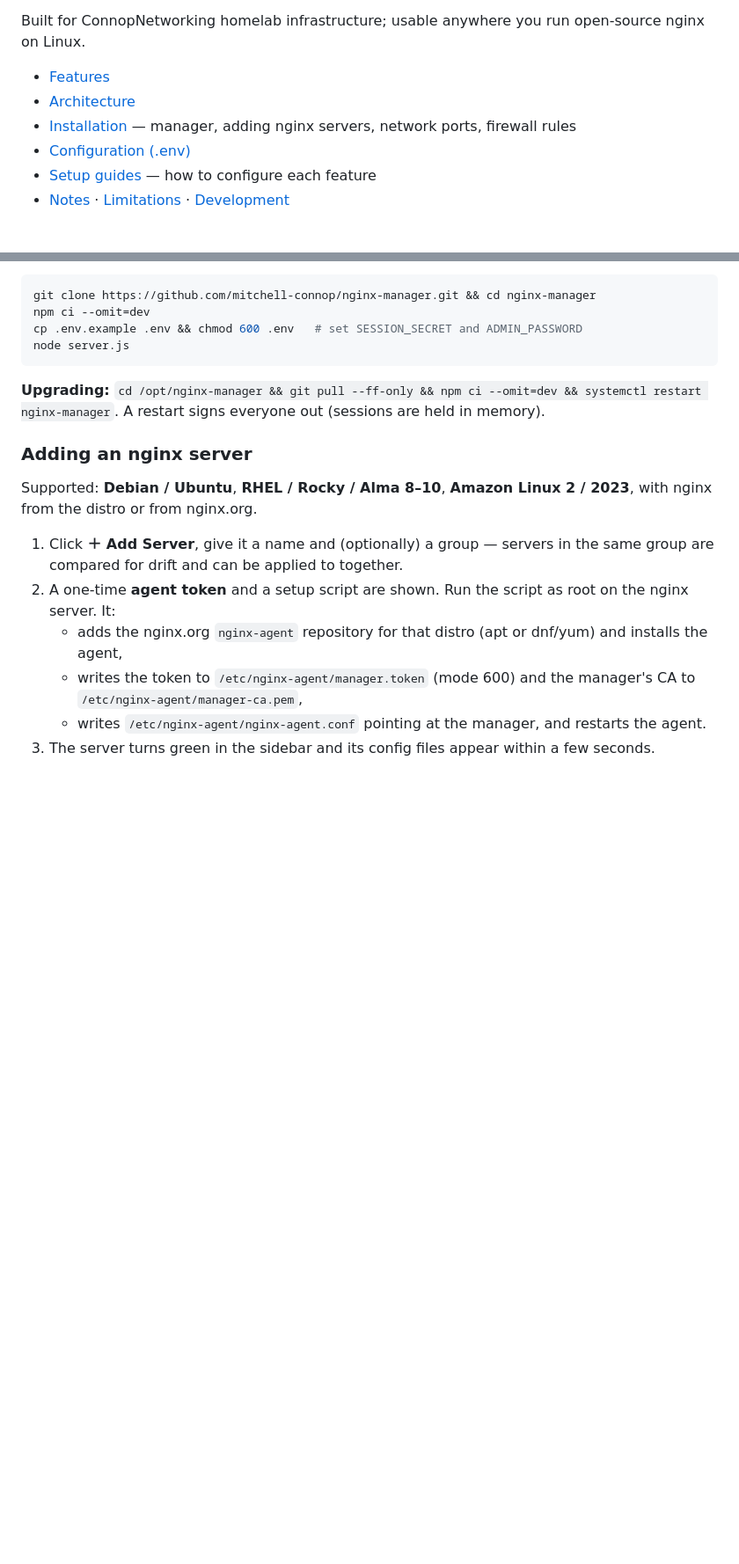
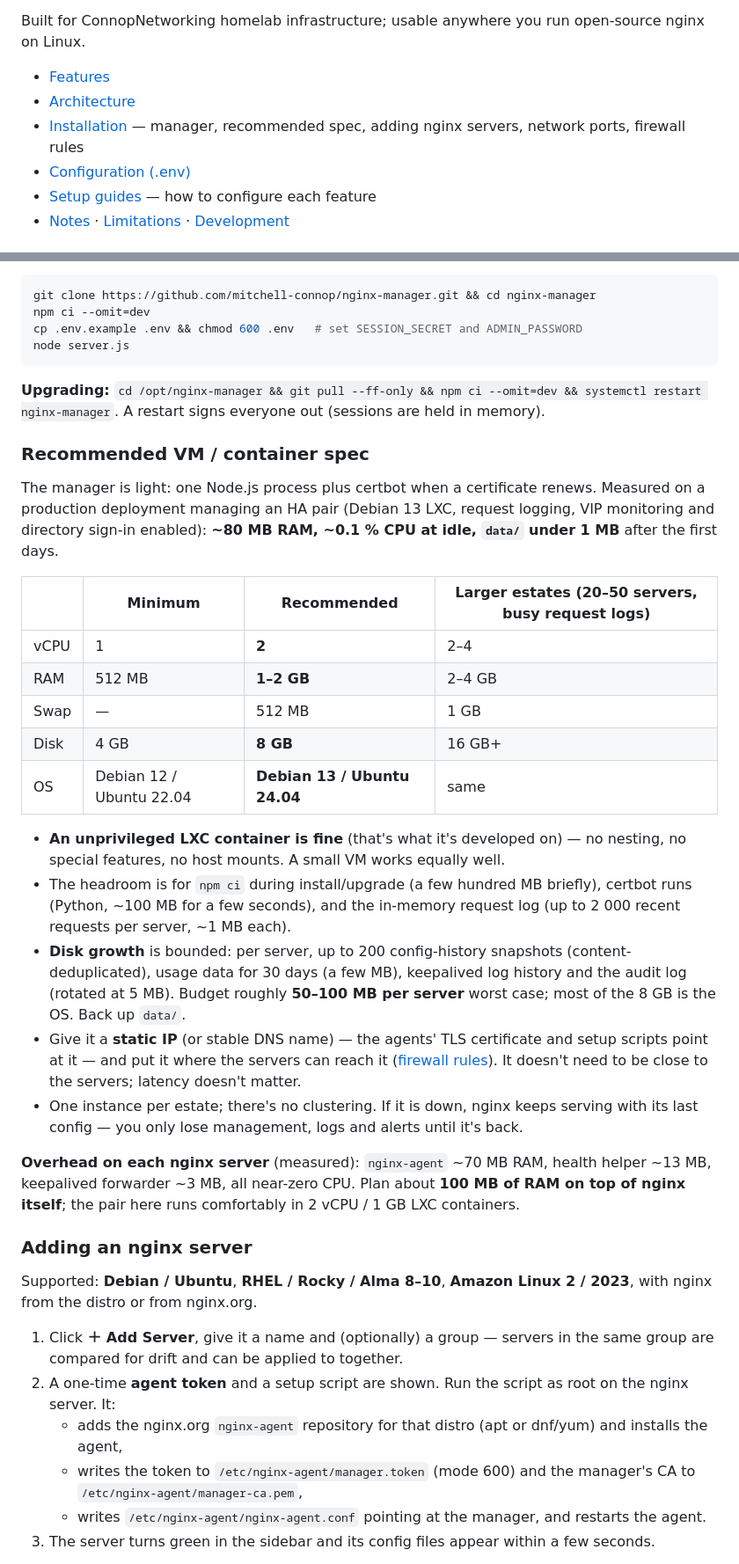
Before and after one commit to mitchell-connop/nginx-manager, a Markdown page: README.md, 2 parts joined by grey strips. Shown at 88% size. Drawn GitHub-style; blank space fills up the shorter version.

Commit message:
docs: recommended VM/container spec, measured overhead
Co-Authored-By: Claude Opus 5.5 <noreply@anthropic.com>

````diff
--- a/README.md
+++ b/README.md
@@ -6,7 +6,7 @@ Built for ConnopNetworking homelab infrastructure; usable anywhere you run open-
 
 - [Features](#features)
 - [Architecture](#architecture)
-- [Installation](#installation) — manager, adding nginx servers, network ports, firewall rules
+- [Installation](#installation) — manager, recommended spec, adding nginx servers, network ports, firewall rules
 - [Configuration (.env)](#configuration-env)
 - [Setup guides](#setup-guides) — how to configure each feature
 - [Notes](#notes) · [Limitations](#limitations) · [Development](#development)
@@ -101,6 +101,26 @@ node server.js
 ```
 
 **Upgrading:** `cd /opt/nginx-manager && git pull --ff-only && npm ci --omit=dev && systemctl restart nginx-manager`. A restart signs everyone out (sessions are held in memory).
+
+### Recommended VM / container spec
+
+The manager is light: one Node.js process plus certbot when a certificate renews. Measured on a production deployment managing an HA pair (Debian 13 LXC, request logging, VIP monitoring and directory sign-in enabled): **~80 MB RAM, ~0.1 % CPU at idle, `data/` under 1 MB** after the first days.
+
+| | Minimum | Recommended | Larger estates (20–50 servers, busy request logs) |
+|---|---|---|---|
+| vCPU | 1 | **2** | 2–4 |
+| RAM | 512 MB | **1–2 GB** | 2–4 GB |
+| Swap | — | 512 MB | 1 GB |
+| Disk | 4 GB | **8 GB** | 16 GB+ |
+| OS | Debian 12 / Ubuntu 22.04 | **Debian 13 / Ubuntu 24.04** | same |
+
+- **An unprivileged LXC container is fine** (that's what it's developed on) — no nesting, no special features, no host mounts. A small VM works equally well.
+- The headroom is for `npm ci` during install/upgrade (a few hundred MB briefly), certbot runs (Python, ~100 MB for a few seconds), and the in-memory request log (up to 2 000 recent requests per server, ~1 MB each).
+- **Disk growth** is bounded: per server, up to 200 config-history snapshots (content-deduplicated), usage data for 30 days (a few MB), keepalived log history and the audit log (rotated at 5 MB). Budget roughly **50–100 MB per server** worst case; most of the 8 GB is the OS. Back up `data/`.
+- Give it a **static IP** (or stable DNS name) — the agents' TLS certificate and setup scripts point at it — and put it where the servers can reach it ([firewall rules](#firewall-rules-manager-in-a-different-network--vlan)). It doesn't need to be close to the servers; latency doesn't matter.
+- One instance per estate; there's no clustering. If it is down, nginx keeps serving with its last config — you only lose management, logs and alerts until it's back.
+
+**Overhead on each nginx server** (measured): `nginx-agent` ~70 MB RAM, health helper ~13 MB, keepalived forwarder ~3 MB, all near-zero CPU. Plan about **100 MB of RAM on top of nginx itself**; the pair here runs comfortably in 2 vCPU / 1 GB LXC containers.
 
 ### Adding an nginx server
 
````
